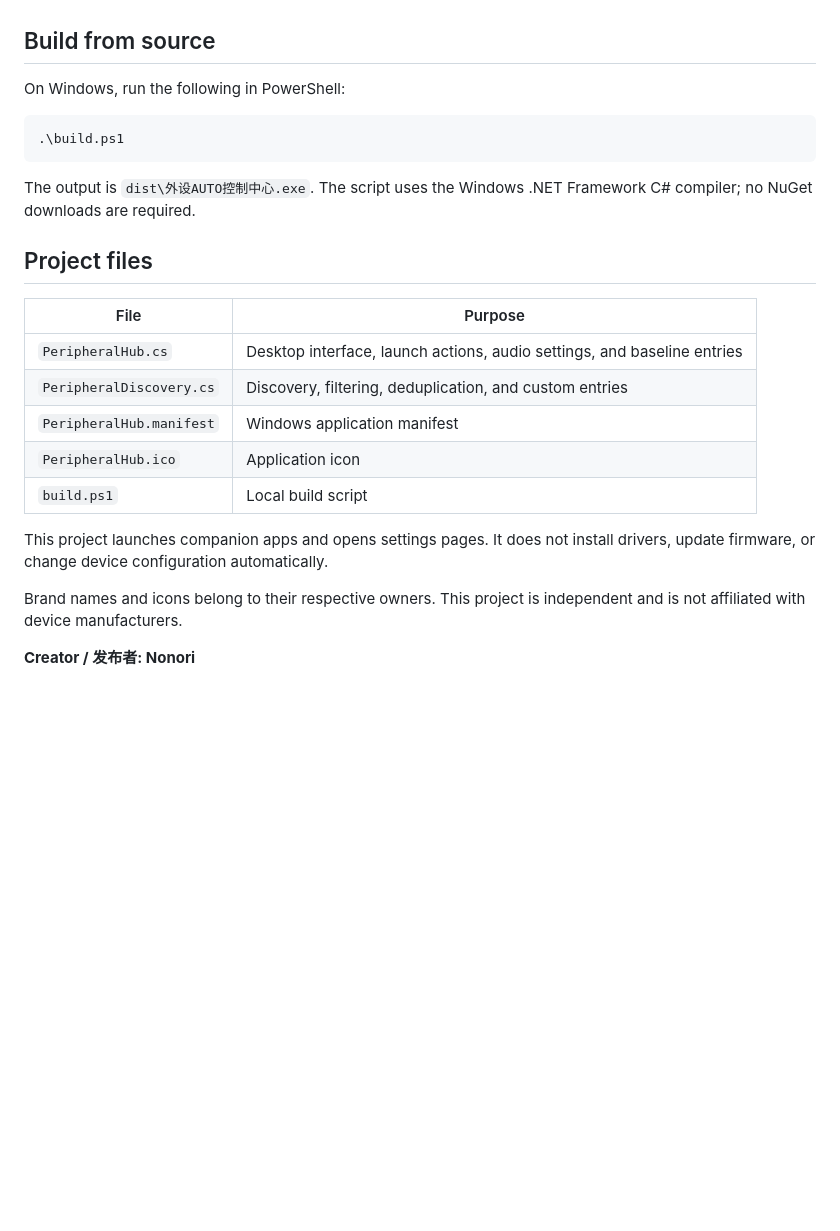
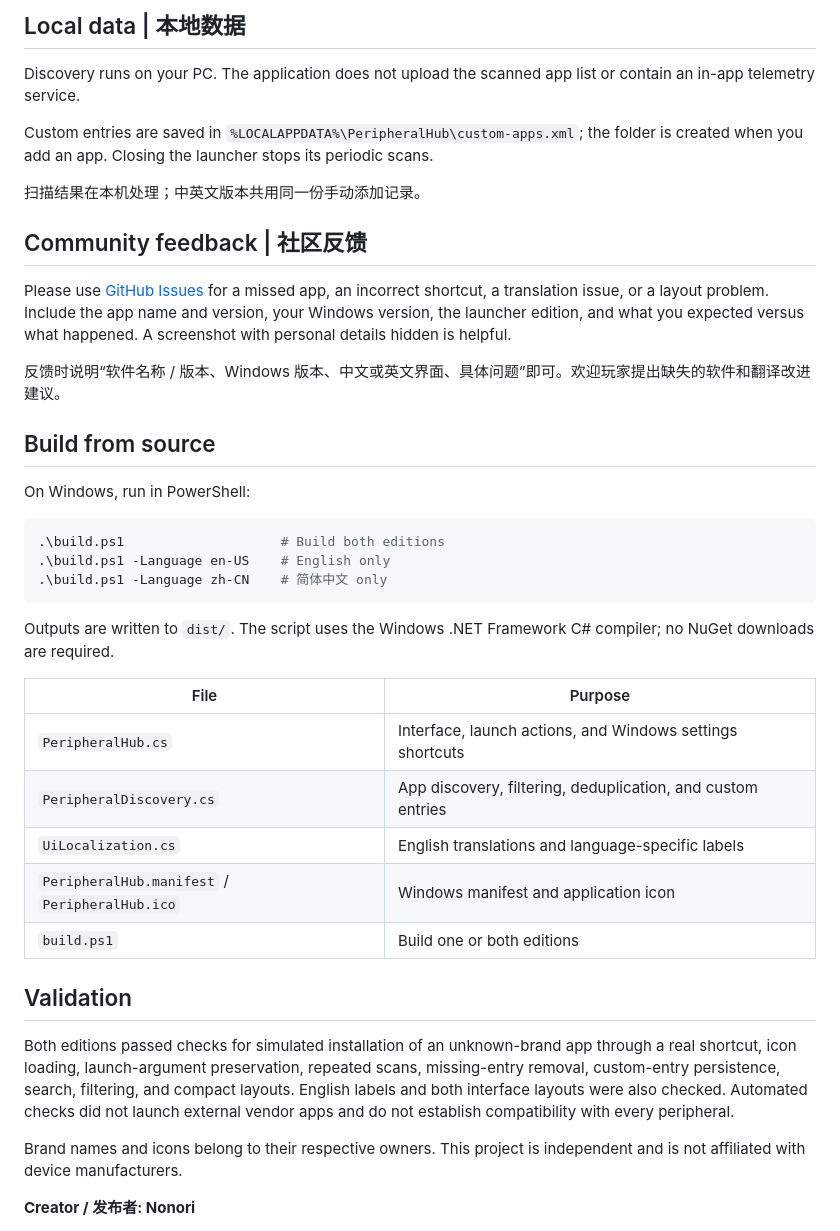
Before and after one commit to hoootpot002-code/Peripheral-AUTO-Control-Center, a Markdown page: README.md, the part around one of its changes. GitHub-like rendering; blank space fills up the shorter version.

````diff
--- a/README.md
+++ b/README.md
@@ -39,25 +98,40 @@ Scanning stays on your PC; the application does not upload the discovered app li
+## Local data | 本地数据
+
+Discovery runs on your PC. The application does not upload the scanned app list or contain an in-app telemetry service.
+
+Custom entries are saved in `%LOCALAPPDATA%\PeripheralHub\custom-apps.xml`; the folder is created when you add an app. Closing the launcher stops its periodic scans.
+
+扫描结果在本机处理；中英文版本共用同一份手动添加记录。
+
+## Community feedback | 社区反馈
+
+Please use [GitHub Issues](https://github.com/hoootpot002-code/Peripheral-AUTO-Control-Center/issues) for a missed app, an incorrect shortcut, a translation issue, or a layout problem. Include the app name and version, your Windows version, the launcher edition, and what you expected versus what happened. A screenshot with personal details hidden is helpful.
+
+反馈时说明“软件名称 / 版本、Windows 版本、中文或英文界面、具体问题”即可。欢迎玩家提出缺失的软件和翻译改进建议。
 
 ## Build from source
 
-On Windows, run the following in PowerShell:
+On Windows, run in PowerShell:
 
 ```powershell
-.\build.ps1
+.\build.ps1                    # Build both editions
+.\build.ps1 -Language en-US    # English only
+.\build.ps1 -Language zh-CN    # 简体中文 only
 ```
 
-The output is `dist\外设AUTO控制中心.exe`. The script uses the Windows .NET Framework C# compiler; no NuGet downloads are required.
-
-## Project files
+Outputs are written to `dist/`. The script uses the Windows .NET Framework C# compiler; no NuGet downloads are required.
 
 | File | Purpose |
 | --- | --- |
-| `PeripheralHub.cs` | Desktop interface, launch actions, audio settings, and baseline entries |
-| `PeripheralDiscovery.cs` | Discovery, filtering, deduplication, and custom entries |
-| `PeripheralHub.manifest` | Windows application manifest |
-| `PeripheralHub.ico` | Application icon |
-| `build.ps1` | Local build script |
+| `PeripheralHub.cs` | Interface, launch actions, and Windows settings shortcuts |
+| `PeripheralDiscovery.cs` | App discovery, filtering, deduplication, and custom entries |
+| `UiLocalization.cs` | English translations and language-specific labels |
+| `PeripheralHub.manifest` / `PeripheralHub.ico` | Windows manifest and application icon |
+| `build.ps1` | Build one or both editions |
 
-This project launches companion apps and opens settings pages. It does not install drivers, update firmware, or change device configuration automatically.
+## Validation
+
+Both editions passed checks for simulated installation of an unknown-brand app through a real shortcut, icon loading, launch-argument preservation, repeated scans, missing-entry removal, custom-entry persistence, search, filtering, and compact layouts. English labels and both interface layouts were also checked. Automated checks did not launch external vendor apps and do not establish compatibility with every peripheral.
 
 Brand names and icons belong to their respective owners. This project is independent and is not affiliated with device manufacturers.
 
````
Also changed, not shown: other parts of README.md (+81 -22 lines), CHANGELOG.md (added, +18 -0 lines), README.zh-CN.md (added, +77 -0 lines), RELEASE-v2.1.0.md (added, +52 -0 lines), preview-en.png (added), preview.png, 7 other files.
